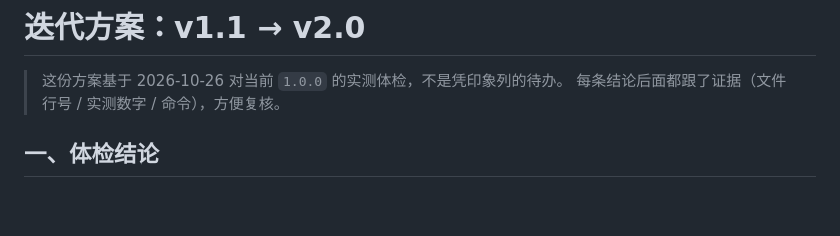
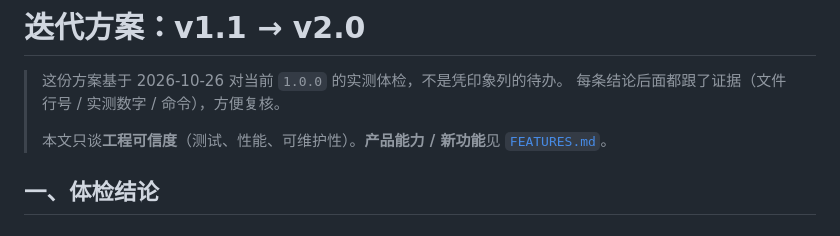
Before and after one commit to miccrro/InfiSheet, a Markdown page: docs/ROADMAP.md, the part around the change. Drawn GitHub-style; blank space fills up the shorter version.

```diff
--- a/docs/ROADMAP.md
+++ b/docs/ROADMAP.md
@@ -2,6 +2,8 @@
 
 > 这份方案基于 2026-10-26 对当前 `1.0.0` 的实测体检，不是凭印象列的待办。
 > 每条结论后面都跟了证据（文件行号 / 实测数字 / 命令），方便复核。
+>
+> 本文只谈**工程可信度**（测试、性能、可维护性）。**产品能力 / 新功能**见 [`FEATURES.md`](FEATURES.md)。
 
 ## 一、体检结论
 
```
Also changed, not shown: docs/FEATURES.md (added, +138 -0 lines).
